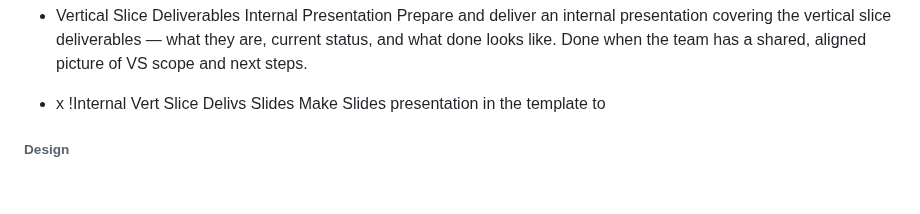
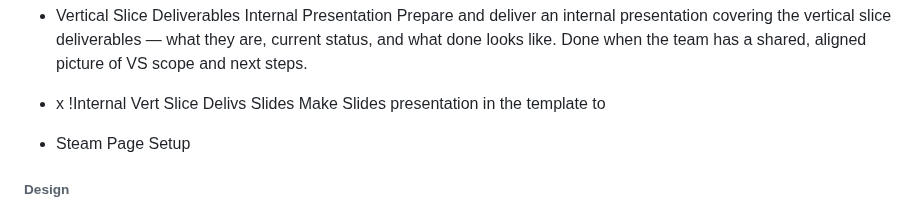
Before and after one commit to SeraphinHesse/secondbrain, a Markdown page: ToDo.md, the part around the change. Drawn GitHub-style; blank space fills up the shorter version.

```diff
--- a/ToDo.md
+++ b/ToDo.md
@@ -43,6 +43,7 @@
   Prepare and deliver an internal presentation covering the vertical slice deliverables — what they are, current status, and what done looks like. Done when the team has a shared, aligned picture of VS scope and next steps.
 * x !Internal Vert Slice Delivs Slides
   Make Slides presentation in the template to
+* Steam Page Setup
 
 
 
```
